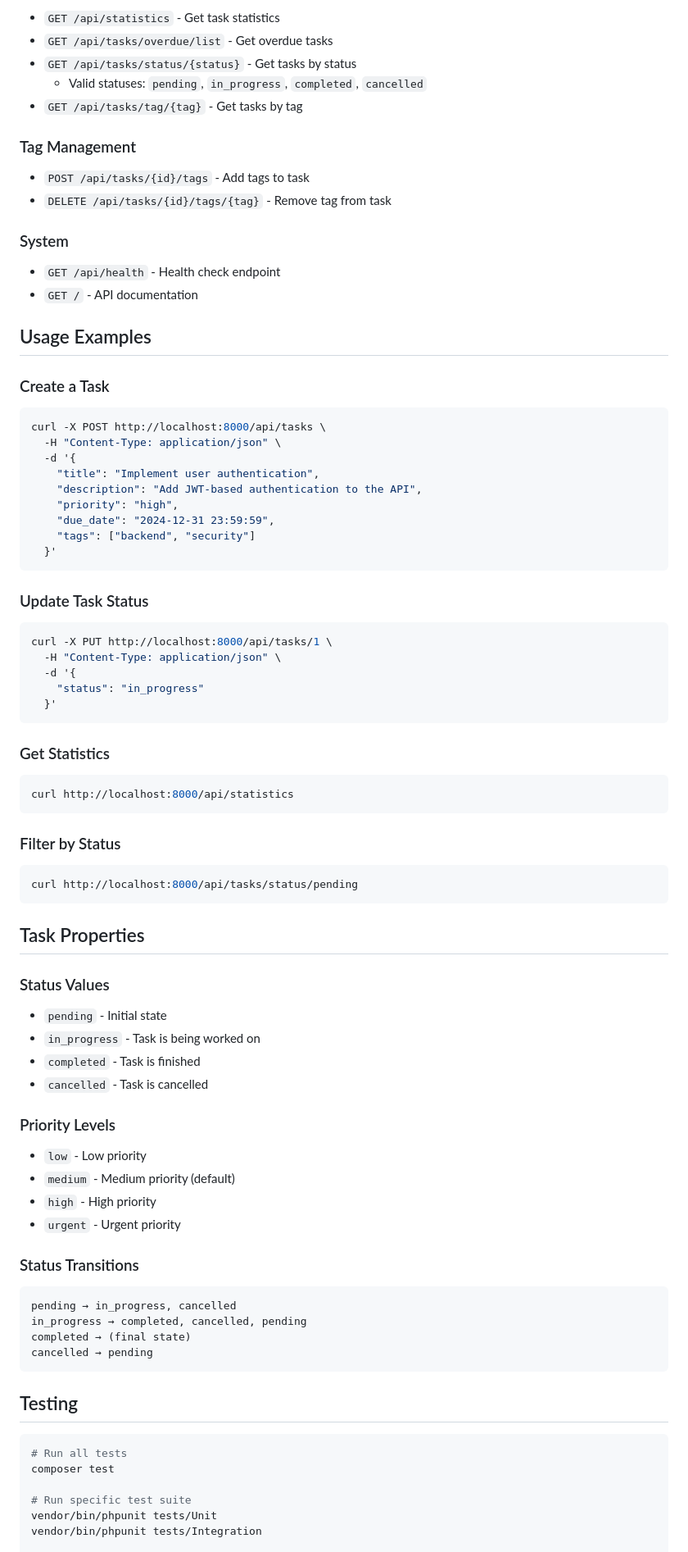
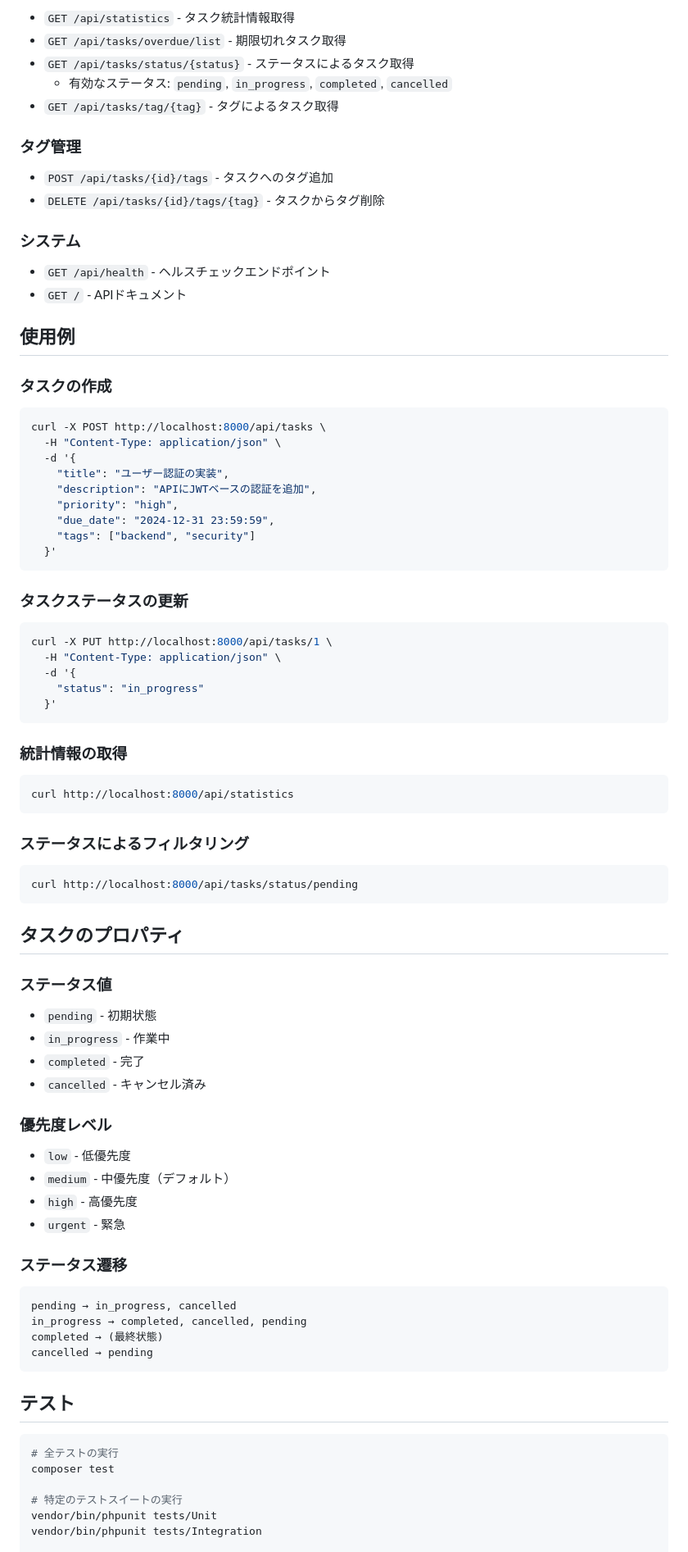
Before and after one commit to metal-saito/PHP_samples, a Markdown page: README.md, the part around one of its changes. Shown at 82% size. GitHub-like rendering.

Commit message:
docs: Translate README to Japanese

````diff
--- a/README.md
+++ b/README.md
@@ -79,37 +79,37 @@ cd public && php -S localhost:8000
 
-- `GET /api/statistics` - Get task statistics
-- `GET /api/tasks/overdue/list` - Get overdue tasks
-- `GET /api/tasks/status/{status}` - Get tasks by status
-  - Valid statuses: `pending`, `in_progress`, `completed`, `cancelled`
-- `GET /api/tasks/tag/{tag}` - Get tasks by tag
+- `GET /api/statistics` - タスク統計情報取得
+- `GET /api/tasks/overdue/list` - 期限切れタスク取得
+- `GET /api/tasks/status/{status}` - ステータスによるタスク取得
+  - 有効なステータス: `pending`, `in_progress`, `completed`, `cancelled`
+- `GET /api/tasks/tag/{tag}` - タグによるタスク取得
 
-### Tag Management
+### タグ管理
 
-- `POST /api/tasks/{id}/tags` - Add tags to task
-- `DELETE /api/tasks/{id}/tags/{tag}` - Remove tag from task
+- `POST /api/tasks/{id}/tags` - タスクへのタグ追加
+- `DELETE /api/tasks/{id}/tags/{tag}` - タスクからタグ削除
 
-### System
+### システム
 
-- `GET /api/health` - Health check endpoint
-- `GET /` - API documentation
+- `GET /api/health` - ヘルスチェックエンドポイント
+- `GET /` - APIドキュメント
 
-## Usage Examples
+## 使用例
 
-### Create a Task
+### タスクの作成
 
 ```bash
 curl -X POST http://localhost:8000/api/tasks \
   -H "Content-Type: application/json" \
   -d '{
-    "title": "Implement user authentication",
-    "description": "Add JWT-based authentication to the API",
+    "title": "ユーザー認証の実装",
+    "description": "APIにJWTベースの認証を追加",
     "priority": "high",
     "due_date": "2024-12-31 23:59:59",
     "tags": ["backend", "security"]
   }'
 ```
 
-### Update Task Status
+### タスクステータスの更新
 
 ```bash
 curl -X PUT http://localhost:8000/api/tasks/1 \
@@ -119,48 +119,48 @@ curl -X PUT http://localhost:8000/api/tasks/1 \
   }'
 ```
 
-### Get Statistics
+### 統計情報の取得
 
 ```bash
 curl http://localhost:8000/api/statistics
 ```
 
-### Filter by Status
+### ステータスによるフィルタリング
 
 ```bash
 curl http://localhost:8000/api/tasks/status/pending
 ```
 
-## Task Properties
+## タスクのプロパティ
 
-### Status Values
-- `pending` - Initial state
-- `in_progress` - Task is being worked on
-- `completed` - Task is finished
-- `cancelled` - Task is cancelled
+### ステータス値
+- `pending` - 初期状態
+- `in_progress` - 作業中
+- `completed` - 完了
+- `cancelled` - キャンセル済み
 
-### Priority Levels
-- `low` - Low priority
-- `medium` - Medium priority (default)
-- `high` - High priority
-- `urgent` - Urgent priority
+### 優先度レベル
+- `low` - 低優先度
+- `medium` - 中優先度（デフォルト）
+- `high` - 高優先度
+- `urgent` - 緊急
 
-### Status Transitions
+### ステータス遷移
 
 ```
 pending → in_progress, cancelled
 in_progress → completed, cancelled, pending
-completed → (final state)
+completed → (最終状態)
 cancelled → pending
 ```
 
-## Testing
+## テスト
 
 ```bash
-# Run all tests
+# 全テストの実行
 composer test
 
-# Run specific test suite
+# 特定のテストスイートの実行
 vendor/bin/phpunit tests/Unit
 vendor/bin/phpunit tests/Integration
 
````
Also changed, not shown: other parts of README.md (+117 -100 lines).
